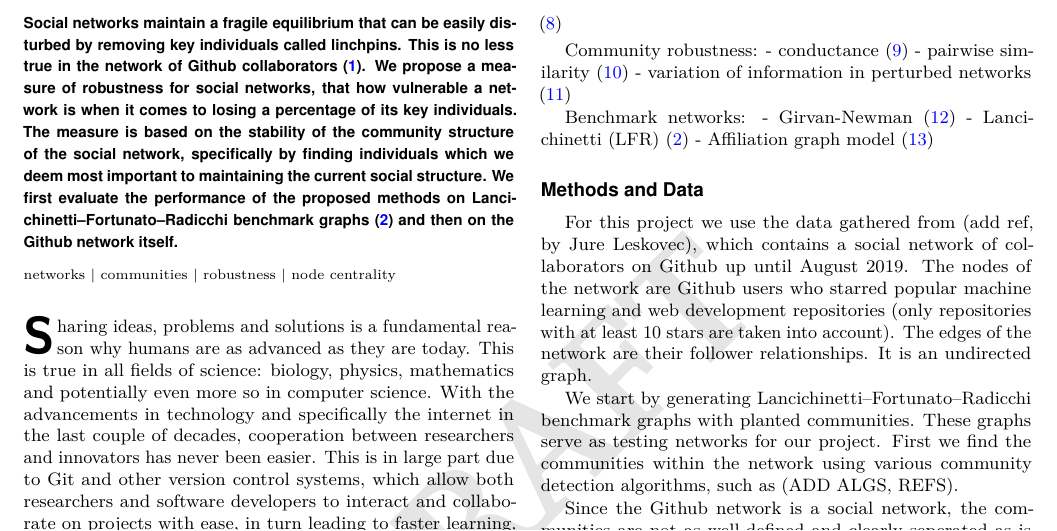
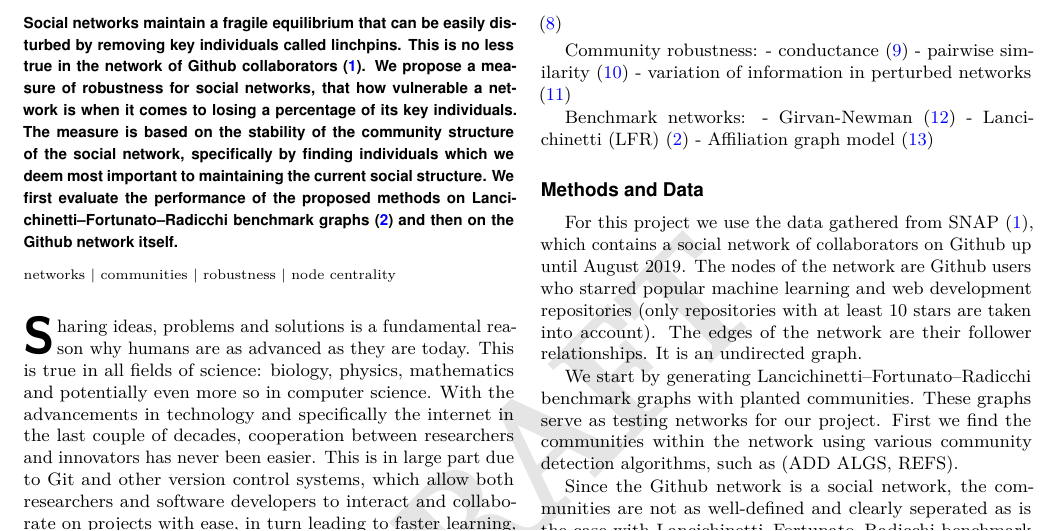
Before and after one commit to andrazdeluisa/project-ina, a LaTeX document (report/proposal.tex): part of page 1 of 2, cut so that both start at the same text. The pictures show the PDF file report/proposal.pdf that the author committed with the source.

Commit message:
some more small changes

```diff
--- a/report/proposal.tex
+++ b/report/proposal.tex
@@ -94,7 +94,7 @@ Benchmark networks:
 
 \section*{Methods and Data}
 
-\paragraph{}For this project we use the data gathered from (add ref, by Jure Leskovec),
+\paragraph{}For this project we use the data gathered from SNAP \cite{github_graph},
 which contains a social network of collaborators on Github up until August 2019.
 The nodes of the network are Github users who starred popular machine learning and web development repositories
 (only repositories with at least 10 stars are taken into account).
```
Also changed, not shown: report/proposal.pdf, 3 other files.
